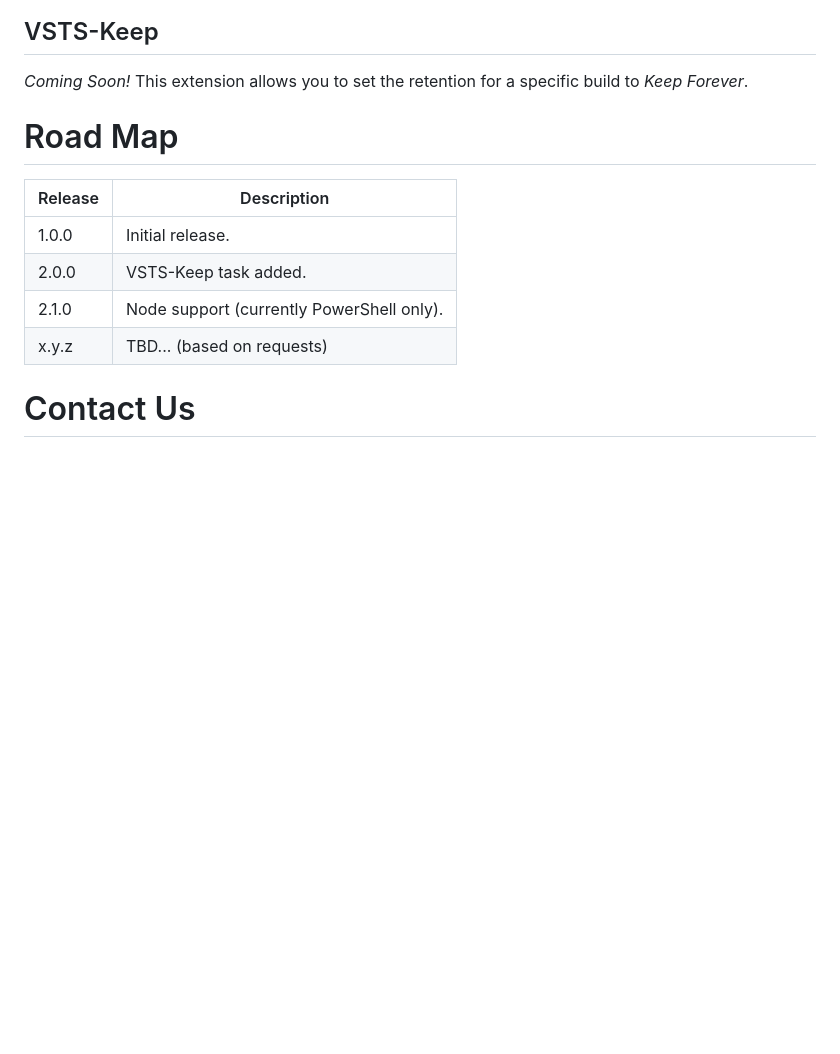
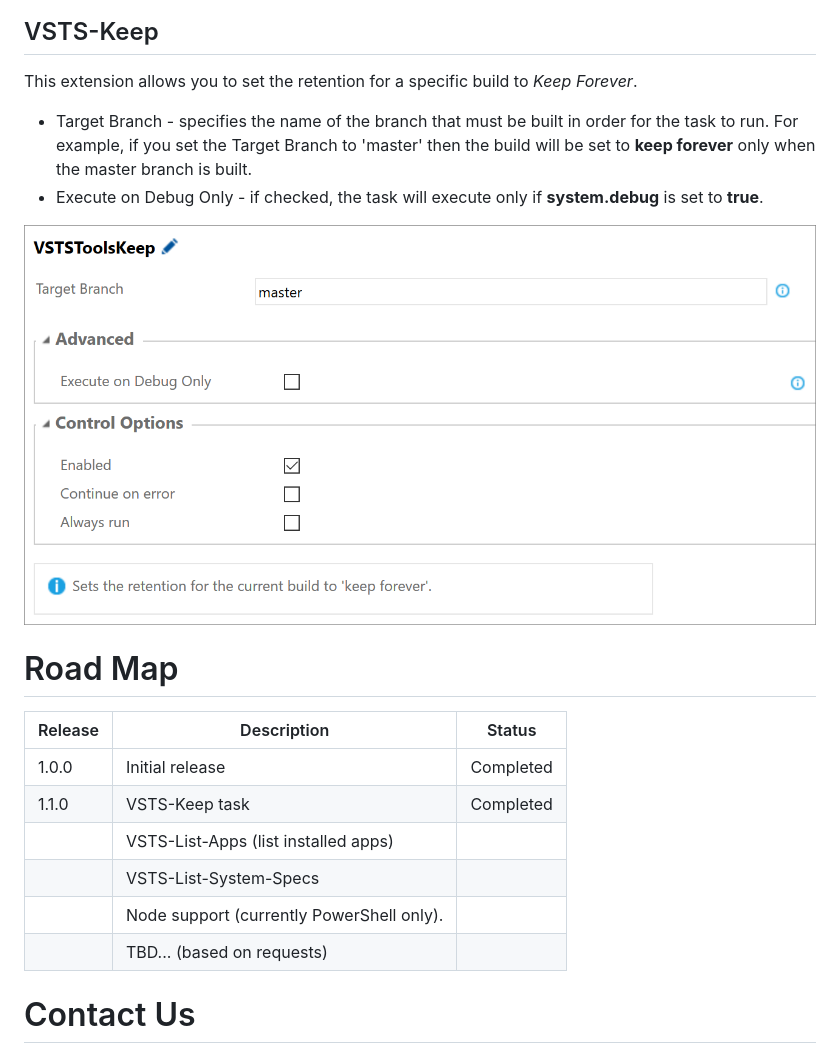
Before and after one commit to jbramwell/VSTS-Tools, a Markdown page: VSTS-Extensions/overview.md, the part around the change. Drawn GitHub-style; pictures changed too: VSTS-Extensions/screenshots/keep.png (added); blank space fills up the shorter version.

Commit message:
Updated overview and added a new image.

```diff
--- a/VSTS-Extensions/overview.md
+++ b/VSTS-Extensions/overview.md
@@ -19,15 +19,22 @@ This extension will list out (in the log) all variables that are defined at the
 ![VSTS-List Variables Image](https://github.com/jbramwell/VSTS-Tools/blob/master/VSTS-Extensions/screenshots/ListVariables.png?raw=true)
 
 ## VSTS-Keep
-*Coming Soon!* This extension allows you to set the retention for a specific build to *Keep Forever*.
+This extension allows you to set the retention for a specific build to *Keep Forever*.
+
+* Target Branch - specifies the name of the branch that must be built in order for the task to run. For example, if you set the Target Branch to 'master' then the build will be set to **keep forever** only when the master branch is built.
+* Execute on Debug Only - if checked, the task will execute only if **system.debug** is set to **true**.
+
+![VSTS-List Variables Image](https://github.com/jbramwell/VSTS-Tools/blob/master/VSTS-Extensions/screenshots/keep.png?raw=true)
 
 # Road Map
-|Release|Description                                |
-|-------|-------------------------------------------|
-| 1.0.0 | Initial release.                          |
-| 2.0.0 | VSTS-Keep task added.                |
-| 2.1.0 | Node support (currently PowerShell only). |
-| x.y.z | TBD... (based on requests)                |
+|Release|Description                                |Status    |
+|-------|-------------------------------------------|----------|
+| 1.0.0 | Initial release                           |Completed |
+| 1.1.0 | VSTS-Keep task                            |Completed |
+|       | VSTS-List-Apps (list installed apps)      |          |
+|       | VSTS-List-System-Specs                    |          |
+|       | Node support (currently PowerShell only). |          |
+|       | TBD... (based on requests)                |          |
 
 # Contact Us
 * [Follow us on Twitter](https://twitter.com/moonspacelabs)
```
Also changed, not shown: 2 other files.
